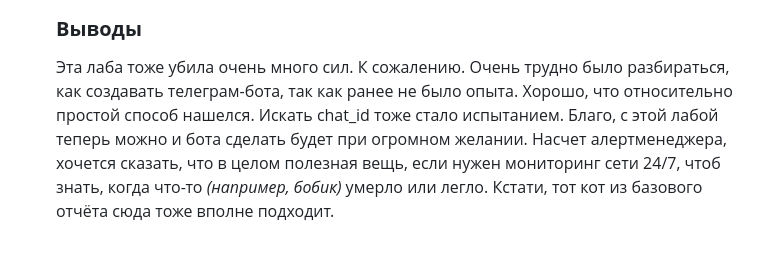
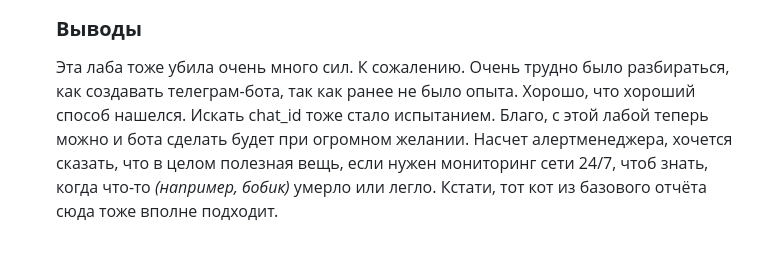
Before and after one commit to elyaroman/cloud-systems-and-technologies, a Markdown page: lab 5/report_asterisk.md, the part around the change. Drawn GitHub-style.

```diff
--- a/lab 5/report_asterisk.md
+++ b/lab 5/report_asterisk.md
@@ -113,4 +113,4 @@ serverFiles:
   <img src="https://github.com/elyaroman/cloud-systems-and-technologies/blob/main/lab%205/images/asterisk/8.jpg" alt="8" title="title">
 
   <b><h3>Выводы</h3></b>
-  Эта лаба тоже убила очень много сил. К сожалению. Очень трудно было разбираться, как создавать телеграм-бота, так как ранее не было опыта. Хорошо, что относительно простой способ нашелся. Искать chat_id тоже стало испытанием. Благо, с этой лабой теперь можно и бота сделать будет при огромном желании. Насчет алертменеджера, хочется сказать, что в целом полезная вещь, если нужен мониторинг сети 24/7, чтоб знать, когда что-то <i>(например, бобик)</i> умерло или легло. Кстати, тот кот из базового отчёта сюда тоже вполне подходит.
+  Эта лаба тоже убила очень много сил. К сожалению. Очень трудно было разбираться, как создавать телеграм-бота, так как ранее не было опыта. Хорошо, что хороший способ нашелся. Искать chat_id тоже стало испытанием. Благо, с этой лабой теперь можно и бота сделать будет при огромном желании. Насчет алертменеджера, хочется сказать, что в целом полезная вещь, если нужен мониторинг сети 24/7, чтоб знать, когда что-то <i>(например, бобик)</i> умерло или легло. Кстати, тот кот из базового отчёта сюда тоже вполне подходит.
```
